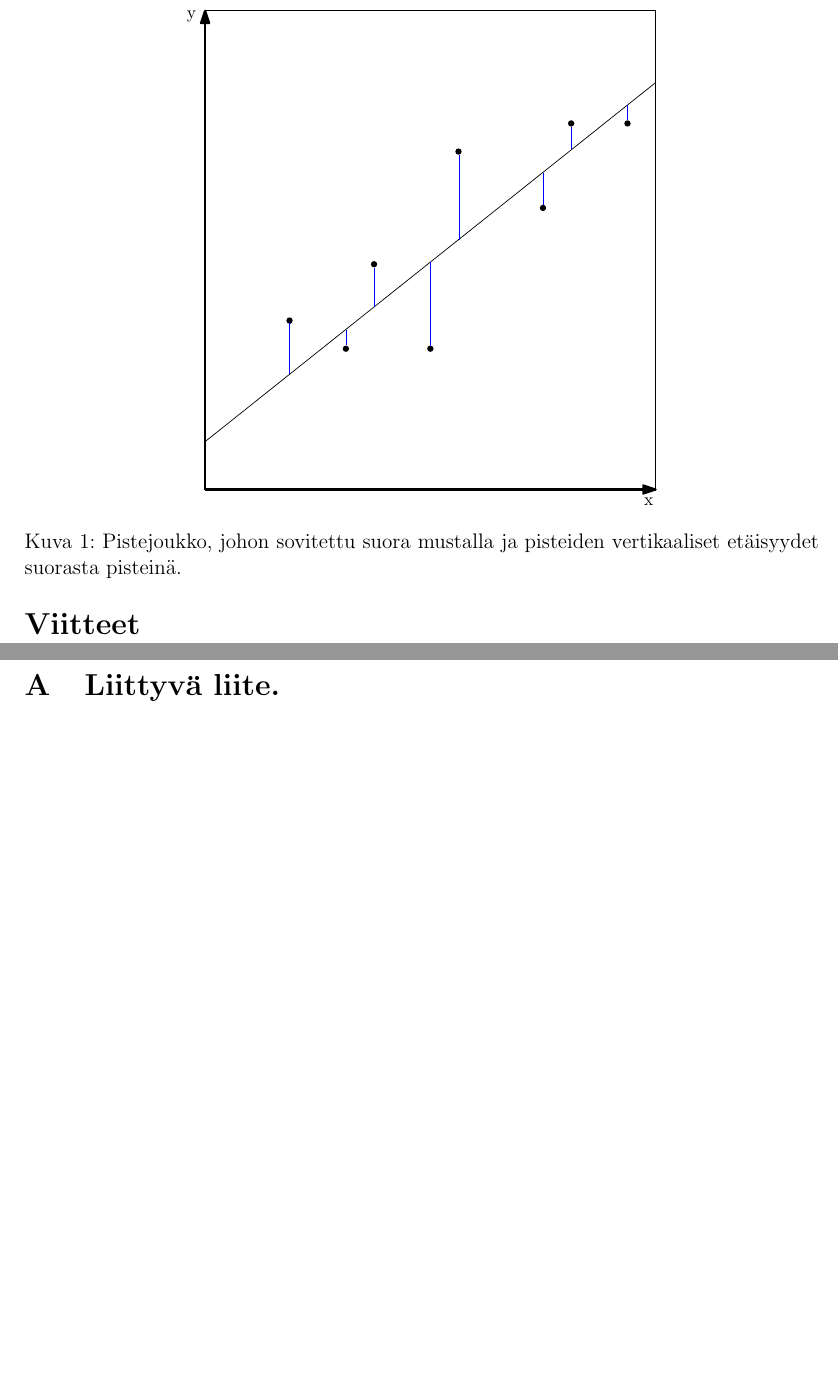
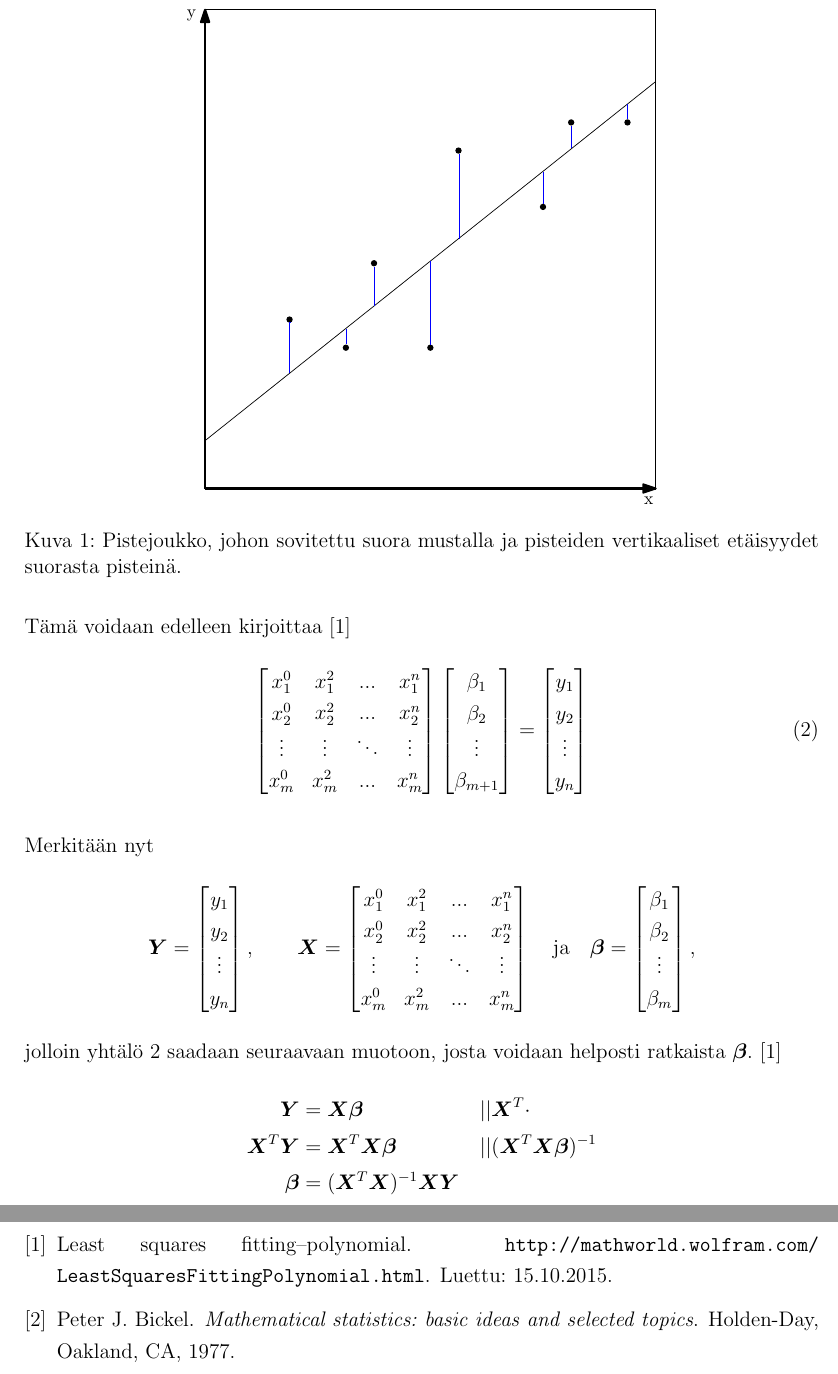
Before and after one commit to aajarven/TM-harjoitustyo, a LaTeX document (lopputyo.tex): two parts of pages 3 and 4 of 4 before the commit and two parts of pages 3 and 4 of 5 after it, joined at a grey line, cut so that both start at the same text, the shorter picture padded with empty space. Compiled offline with pdfLaTeX.

Commit message:
about ymmärretty johto ilman painoja

```diff
--- a/lopputyo.tex
+++ b/lopputyo.tex
@@ -25,7 +25,9 @@
 % asettaa nyk. kappaleen nimen vasempaan ylänurkkaan, saa poistaa jos haluaa
 \lhead{\leftmark}
 
-\newcommand{\matr}[1]{\mathbf{#1}}
+\usepackage{bm}
+\newcommand{\matr}[1]{\bm{#1}}
+\newcommand{\transpose}[1]{{#1}^T}
 
 %%%%% kaikki ennen tätä liittyy käytettäviin paketteihin tai dokumentin muotoiluun. siihen ei tarvinne aluksi koskea. %%%%%
 
@@ -47,7 +49,7 @@ Lineaarisen pienimmän neliösumman menetelmän tavoitteena on sovittaa pisteist
 
 \begin{figure}
 \centering
-\includegraphics{vertikaalietaisyys.eps} %lveydeksi voi antaa myös vaikkapa 5cm tai muun konkreettisen mitan tai vaihtoehtoisesti asettaa leveydeksi vaikapa 80% tekstin leveydestä parametrilla 0.8\textwidth. Kuvan korjeuden voi asettaa esimerkiksi height=6cm.
+\includegraphics{vertikaalietaisyys.eps}
 \caption{Pistejoukko, johon sovitettu suora mustalla ja pisteiden vertikaaliset etäisyydet suorasta pisteinä.}
 \label{vertikaalietaisyys}
 \end{figure}
@@ -56,11 +93,82 @@ Mikäli havaintopisteitä on vain kaksi tai pisteet ovat täsmälleen suoralla,
+Tämä voidaan edelleen kirjoittaa~\cite{wolframmath}
+\begin{equation} \label{matriiseilla}
+	\begin{bmatrix}
+		x_{1}^0 & x_{1}^2 & ...    & x_{1}^n \\
+		x_{2}^0 & x_{2}^2 & ...    & x_{2}^n \\
+		\vdots  & \vdots  & \ddots & \vdots  \\
+		x_{m}^0 & x_{m}^2 &    ... & x_{m}^n
+	\end{bmatrix}
+	\begin{bmatrix}
+		\beta_1 \\
+		\beta_2 \\
+		\vdots \\
+		\beta_{m+1} \\
+	\end{bmatrix}
+	=
+	\begin{bmatrix}
+		y_1 \\
+		y_2 \\
+		\vdots \\
+		y_n
+	\end{bmatrix}
+\end{equation}
 
-%Matriisimuodossa tämä voidaan kirjoittaa
-%\begin{equation}
-%	\matr{Y} = \matr{\Phi}\matr{\Theta} + \matr{E},
+Merkitään nyt
+\begin{equation*}
+	\matr{Y} =
+		\begin{bmatrix}
+			y_1 \\
+			y_2 \\
+			\vdots \\
+			y_n
+		\end{bmatrix},\qquad
+	\matr{X} =
+		\begin{bmatrix}
+			x_{1}^0 & x_{1}^2 & ...    & x_{1}^n \\
+			x_{2}^0 & x_{2}^2 & ...    & x_{2}^n \\
+			\vdots  & \vdots  & \ddots & \vdots  \\
+			x_{m}^0 & x_{m}^2 &    ... & x_{m}^n
+		\end{bmatrix} \quad \text{ja} \quad
+	\matr{\beta} =
+		\begin{bmatrix}
+			\beta_1 \\
+			\beta_2 \\
+			\vdots \\
+			\beta_m
+		\end{bmatrix},
+\end{equation*}
+jolloin yhtälö \ref{matriiseilla} saadaan seuraavaan muotoon, josta voidaan helposti ratkaista $\matr{\beta}$.~\cite{wolframmath}
+\begin{alignat*}{2}
+	\matr{Y} &= \matr{X}\matr{\beta} &&|| \transpose{\matr{X}} \cdot \\
+	\transpose{\matr{X}}\matr{Y} &= \transpose{\matr{X}}\matr{X}\matr{\beta} &&|| (\transpose{\matr{X}}\matr{X}\matr{\beta})^{-1} \\
+	\matr{\beta} &= (\transpose{\matr{X}}\matr{X})^{-1}\matr{X}\matr{Y} \quad &&
+\end{alignat*}
+
+
+%	\matr{E} =
+%		\begin{bmatrix}
+%			e_1 \\
+%			e_2 \\
+%			\vdots \\
+%			e_n
+%		\end{bmatrix}
 %\end{equation}
-%missä $\matr{Y}$ ja $\matr{E}$ ovat $n$ mittaisia vektoreita, $\matr{\Theta}$ on $p$ mittainen vektori, missä $p$ on vapaiden parametrien määrä, ja $\matr{\Phi}$ on ($n \times p$) matriisi.
+%Virheet minimoituvat, kun näille matriiseille pätee
+%\begin{equation} \label{matriisit}
+%	\matr{Y} = \matr{X}\matr{\beta}.
+%\end{equation}
+%Tästä voidaan edelleen ratkaista $\matr{\beta}$, josta saadaan parhaiten dataan sopivan käyrän funktion kertoimet kertomalla ensin vasemmalta matriisin $\matr{X}$ transpoosilla $\transpose{\matr{X}}$, jolloin yhtälö \ref{matriisit} saadaan muotoon
+%\begin{equation*}
+%	\transpose{\matr{X}}\matr{Y} = \transpose{\matr{X}}\matr{X}\matr{\beta}.
+%\end{equation*}
+%Mikäli matriisi $\transpose{\matr{X}}\matr{X}\matr{\beta}$ on kääntyvä, voidaan nyt kertoa vasemmalta tämän matriisin käänteismatriisilla, jolloin saadaan ratkaistuksi kertoimet sisältävälle vektorille $\matr{\beta}$ yhtälössä \ref{beta} esitetty lauseke.~\cite{wolframmath}
+%\begin{equation}\label{beta}
+%	\matr{\beta} = (\transpose{\matr{X}}\matr{X})^{-1}\matr{X}\matr{Y}
+%\end{equation}
+
 
 %%%%% Sisältö loppuu, lähdeluettelo %%%%%
+\newpage
 \bibliographystyle{plain}
 \bibliography{lahteet}
 \appendix
```
Also changed, not shown: lopputyo.pdf, lopputyo.tex (43 more changed lines).
